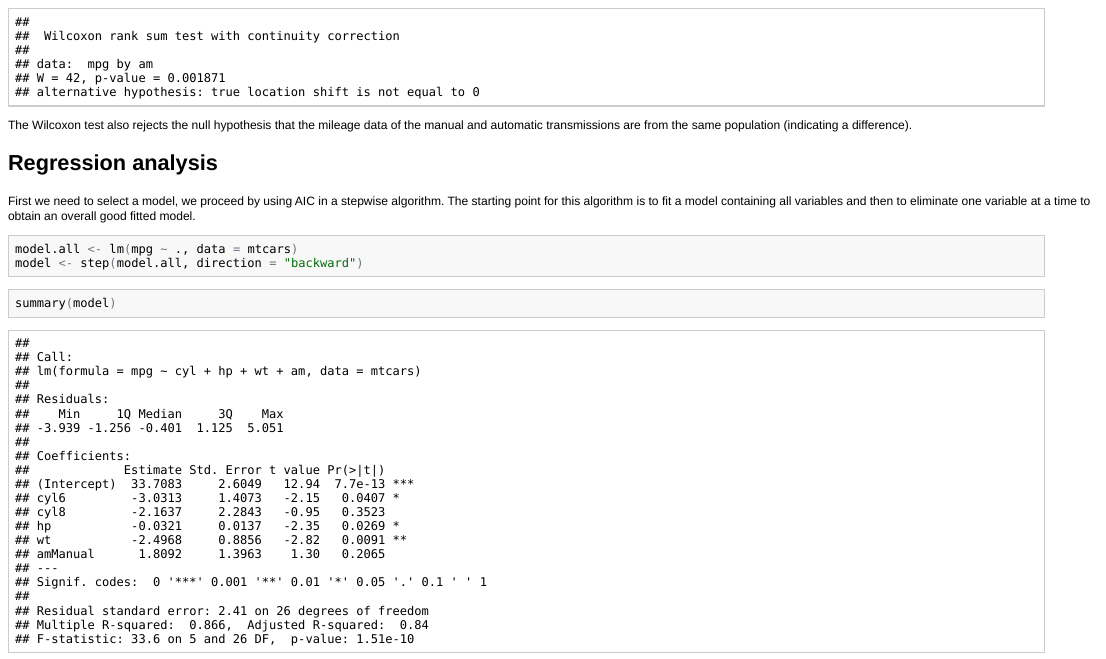
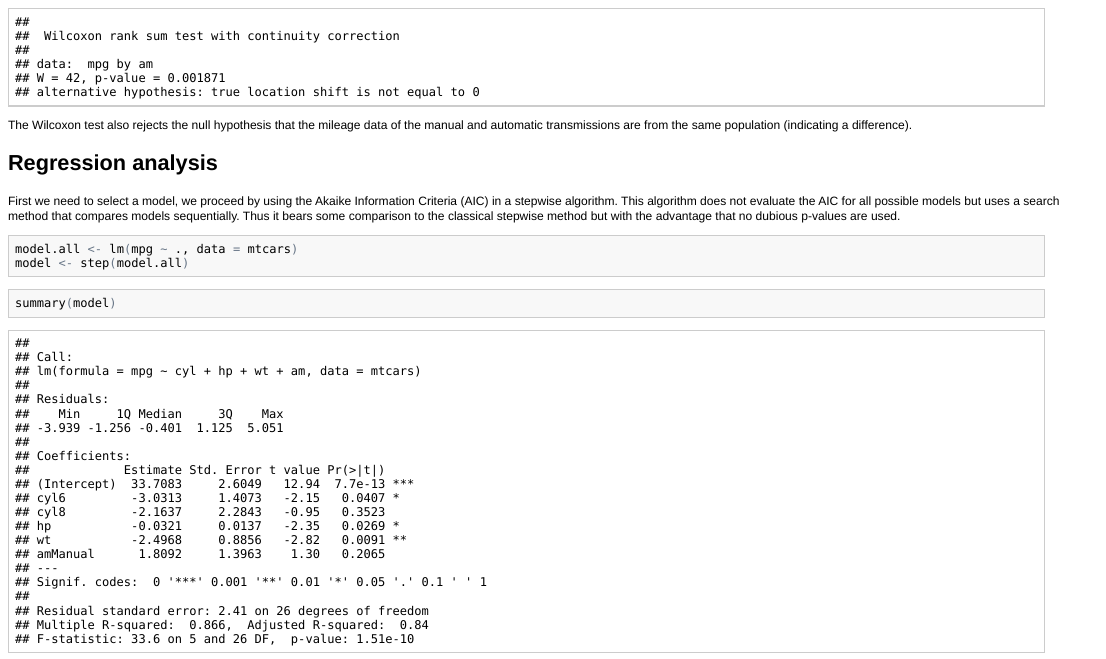
Before and after one commit to ppaquay/RegModels, an R Markdown document (Report.Rmd): the page in a window 1100 px wide, from 1400 px down. The pictures show the output file Report.html that the author committed with the source, opened offline.

Commit message:
Sixth draft with more details about AIC

````diff
--- a/Report.Rmd
+++ b/Report.Rmd
@@ -64,11 +64,11 @@ The Wilcoxon test also rejects the null hypothesis that the mileage data of the
 
 ## Regression analysis
 
-First we need to select a model, we proceed by using AIC in a stepwise algorithm. The starting point for this algorithm is to fit a model containing all variables and then to eliminate one variable at a time to obtain an overall good fitted model.
+First we need to select a model, we proceed by using the Akaike Information Criteria (AIC) in a stepwise algorithm. This algorithm does not evaluate the AIC for all possible models but uses a search method that compares models sequentially. Thus it bears some comparison to the classical stepwise method but with the advantage that no dubious p-values are used.
 
 ```{r results = 'hide'}
 model.all <- lm(mpg ~ ., data = mtcars)
-model <- step(model.all, direction="backward")
+model <- step(model.all)
 ```
 
 ```{r}
````
Also changed, not shown: Report.html, Report.md.
